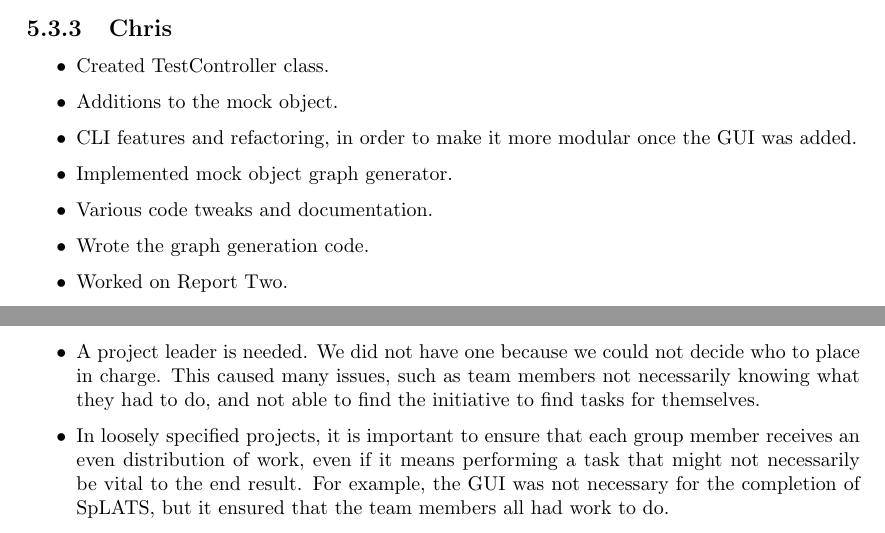
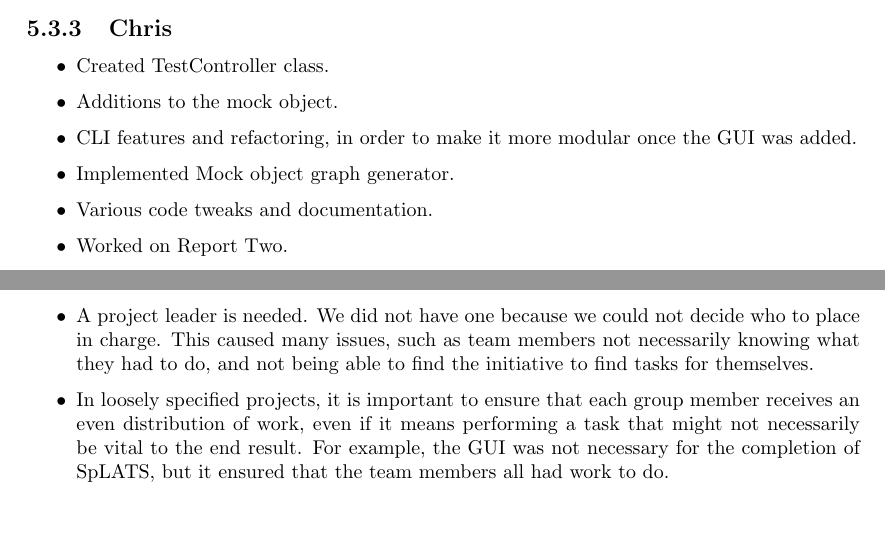
Before and after one commit to IgnoredAmbience/splats, a LaTeX thesis (docs/Report.tex, which reads docs/chapters/evaluation.tex, docs/chapters/tools.tex): two parts of pages 23 and 30 of 35, joined at a grey line, cut so that both start at the same text. Compiled offline with pdfLaTeX.

Commit message:
Added missing being and changed Chris

```diff
--- a/docs/chapters/evaluation.tex
+++ b/docs/chapters/evaluation.tex
@@ -150,7 +150,7 @@ There are a few libraries which exist that can be used to automatically test Rub
 
 \subsection{What we Learned}
 \begin{itemize}
-  \item A project leader is needed. We did not have one because we could not decide who to place in charge. This caused many issues, such as team members not necessarily knowing what they had to do, and not able to find the initiative to find tasks for themselves.
+  \item A project leader is needed. We did not have one because we could not decide who to place in charge. This caused many issues, such as team members not necessarily knowing what they had to do, and not being able to find the initiative to find tasks for themselves.
   \item In loosely specified projects, it is important to ensure that each group member receives an even distribution of work, even if it means performing a task that might not necessarily be vital to the end result. For example, the GUI was not necessary for the completion of SpLATS, but it ensured that the team members all had work to do.
   \item Assigning a group member a task should be done based upon their abilities to perform the task. When the group members lack familiarity with each other, a long discussion should be held at the beginning of the project where team members highlight what they perceive to be their strengths and weaknesses. This should be kept in mind by the project leader at all times, and by other team members when criticising other members of the team.
 \end{itemize}
--- a/docs/chapters/tools.tex
+++ b/docs/chapters/tools.tex
@@ -103,9 +103,8 @@ objects are prefixed with \texttt{\_\_SPLATS}.
      \item Created TestController class.
      \item Additions to the mock object.
      \item CLI features and refactoring, in order to make it more modular once the GUI was added.
-     \item Implemented mock object graph generator.
+     \item Implemented Mock object graph generator.
      \item Various code tweaks and documentation.
-     \item Wrote the graph generation code.
      \item Worked on Report Two.
     \end{itemize}
     \begin{description}
```
